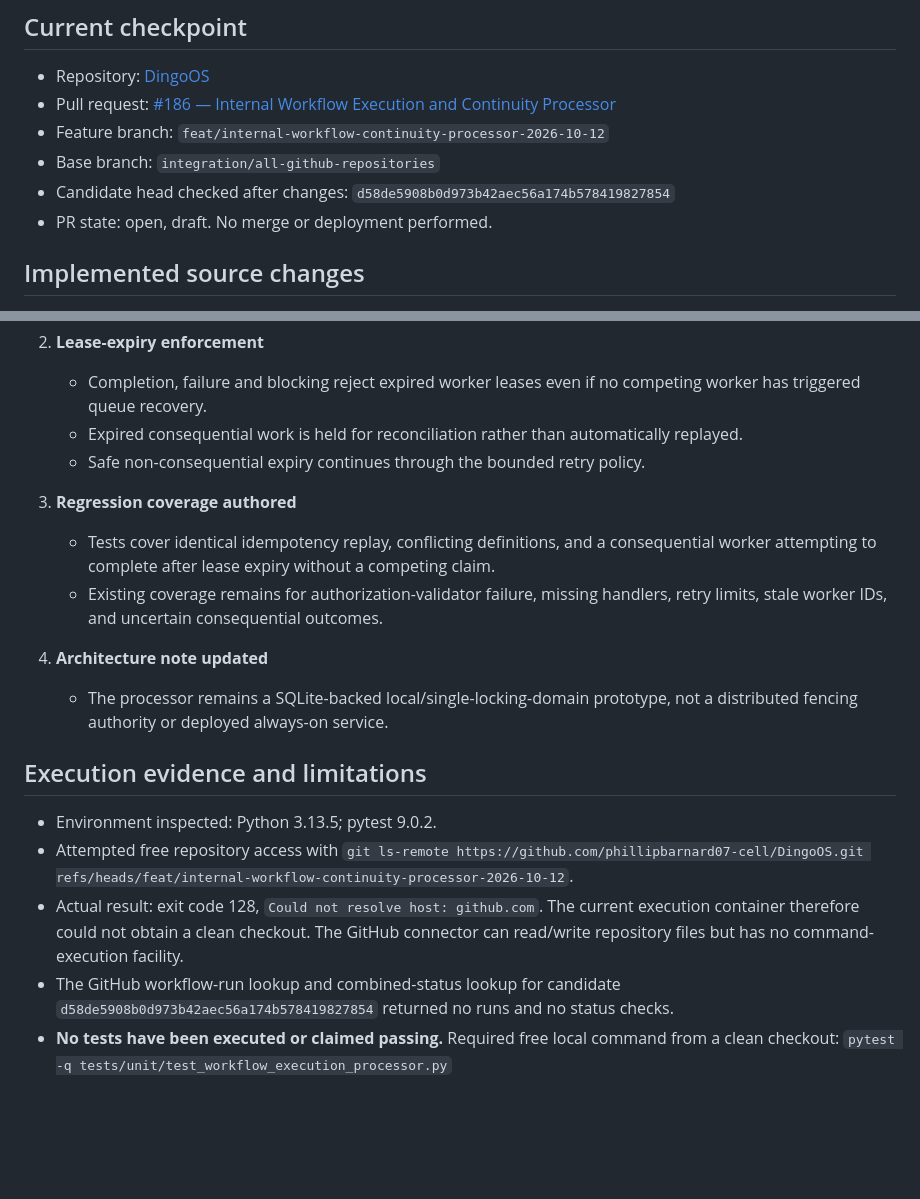
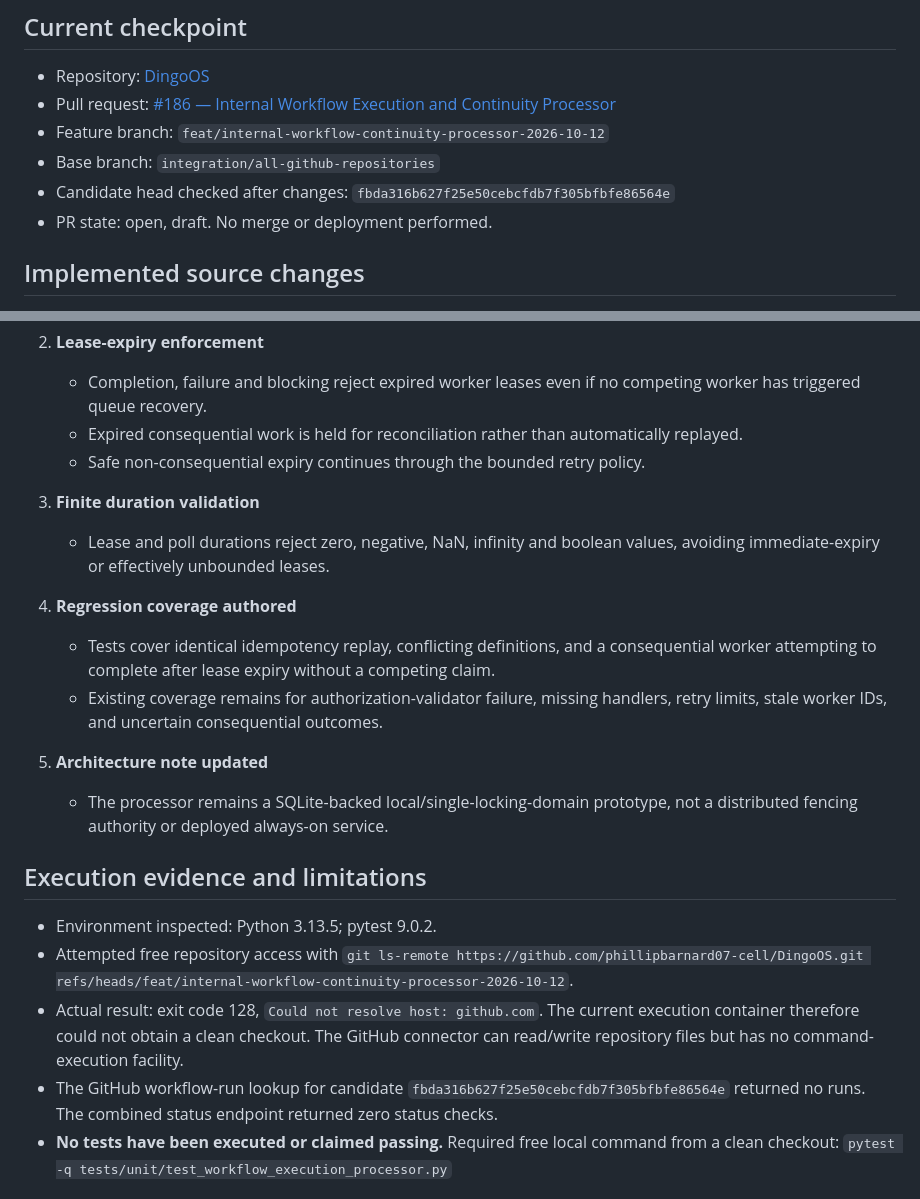
Before and after one commit to phillipbarnard07-cell/DingoOS-Project-Board, a Markdown page: progress/2026-10-12-workflow-processor-hardening.md, 2 parts joined by grey strips. Rendered like a GitHub page; blank space fills up the shorter version.

Commit message:
docs(board): refresh processor checkpoint and exact candidate SHA

```diff
--- a/progress/2026-10-12-workflow-processor-hardening.md
+++ b/progress/2026-10-12-workflow-processor-hardening.md
@@ -6,7 +6,7 @@
 - Pull request: [#186 — Internal Workflow Execution and Continuity Processor](https://github.com/phillipbarnard07-cell/DingoOS/pull/186)
 - Feature branch: `feat/internal-workflow-continuity-processor-2026-10-12`
 - Base branch: `integration/all-github-repositories`
-- Candidate head checked after changes: `d58de5908b0d973b42aec56a174b578419827854`
+- Candidate head checked after changes: `fbda316b627f25e50cebcfdb7f305bfbfe86564e`
 - PR state: open, draft. No merge or deployment performed.
 
 ## Implemented source changes
@@ -21,11 +21,14 @@
    - Expired consequential work is held for reconciliation rather than automatically replayed.
    - Safe non-consequential expiry continues through the bounded retry policy.
 
-3. **Regression coverage authored**
+3. **Finite duration validation**
+   - Lease and poll durations reject zero, negative, NaN, infinity and boolean values, avoiding immediate-expiry or effectively unbounded leases.
+
+4. **Regression coverage authored**
    - Tests cover identical idempotency replay, conflicting definitions, and a consequential worker attempting to complete after lease expiry without a competing claim.
    - Existing coverage remains for authorization-validator failure, missing handlers, retry limits, stale worker IDs, and uncertain consequential outcomes.
 
-4. **Architecture note updated**
+5. **Architecture note updated**
    - The processor remains a SQLite-backed local/single-locking-domain prototype, not a distributed fencing authority or deployed always-on service.
 
 ## Execution evidence and limitations
@@ -33,7 +36,7 @@
 - Environment inspected: Python 3.13.5; pytest 9.0.2.
 - Attempted free repository access with `git ls-remote https://github.com/phillipbarnard07-cell/DingoOS.git refs/heads/feat/internal-workflow-continuity-processor-2026-10-12`.
 - Actual result: exit code 128, `Could not resolve host: github.com`. The current execution container therefore could not obtain a clean checkout. The GitHub connector can read/write repository files but has no command-execution facility.
-- The GitHub workflow-run lookup and combined-status lookup for candidate `d58de5908b0d973b42aec56a174b578419827854` returned no runs and no status checks.
+- The GitHub workflow-run lookup for candidate `fbda316b627f25e50cebcfdb7f305bfbfe86564e` returned no runs. The combined status endpoint returned zero status checks.
 - **No tests have been executed or claimed passing.** Required free local command from a clean checkout:
   `pytest -q tests/unit/test_workflow_execution_processor.py`
 
```
